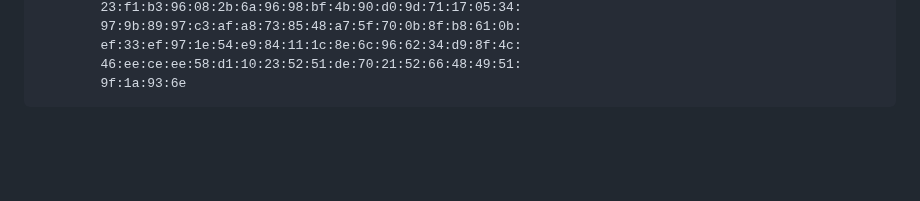
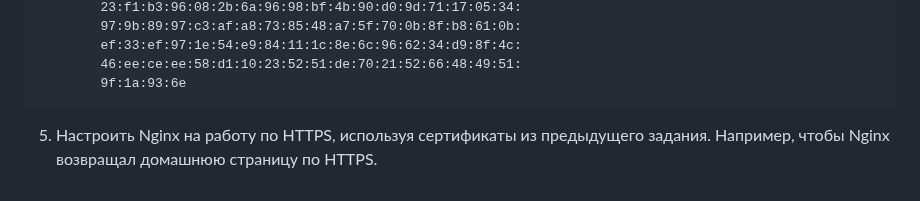
Before and after one commit to tms-dos17-onl/Alex-Krylov, a Markdown page: HW_14/Main.md, the part around the change. Rendered like a GitHub page; blank space fills up the shorter version.

`````diff
--- a/HW_14/Main.md
+++ b/HW_14/Main.md
@@ -209,3 +209,4 @@ Certificate:
         46:ee:ce:ee:58:d1:10:23:52:51:de:70:21:52:66:48:49:51:
         9f:1a:93:6e
 ````
+5. Настроить Nginx на работу по HTTPS, используя сертификаты из предыдущего задания. Например, чтобы Nginx возвращал домашнюю страницу по HTTPS.
`````
